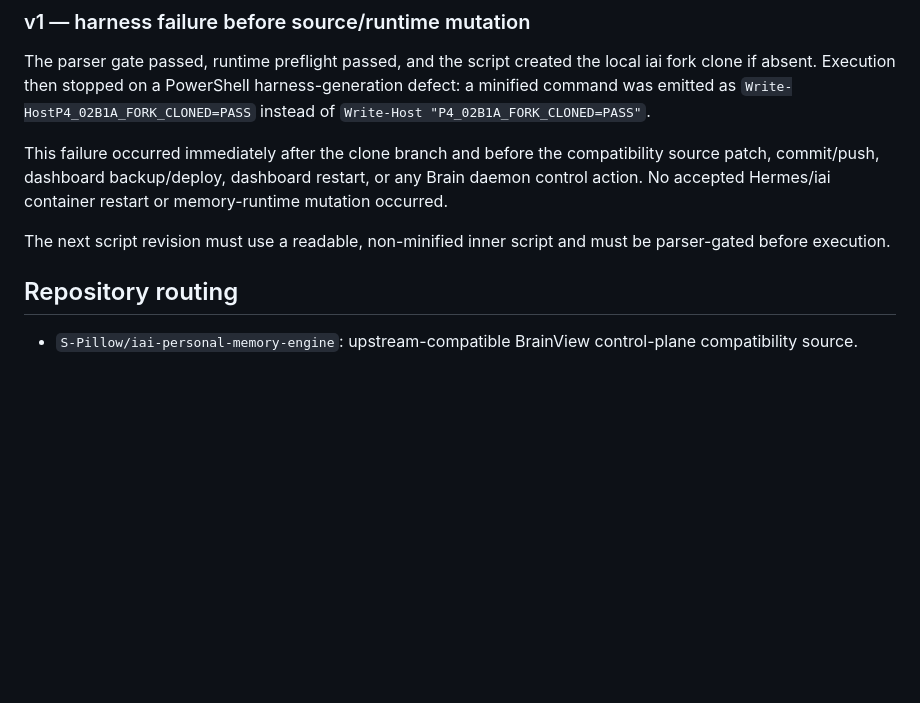
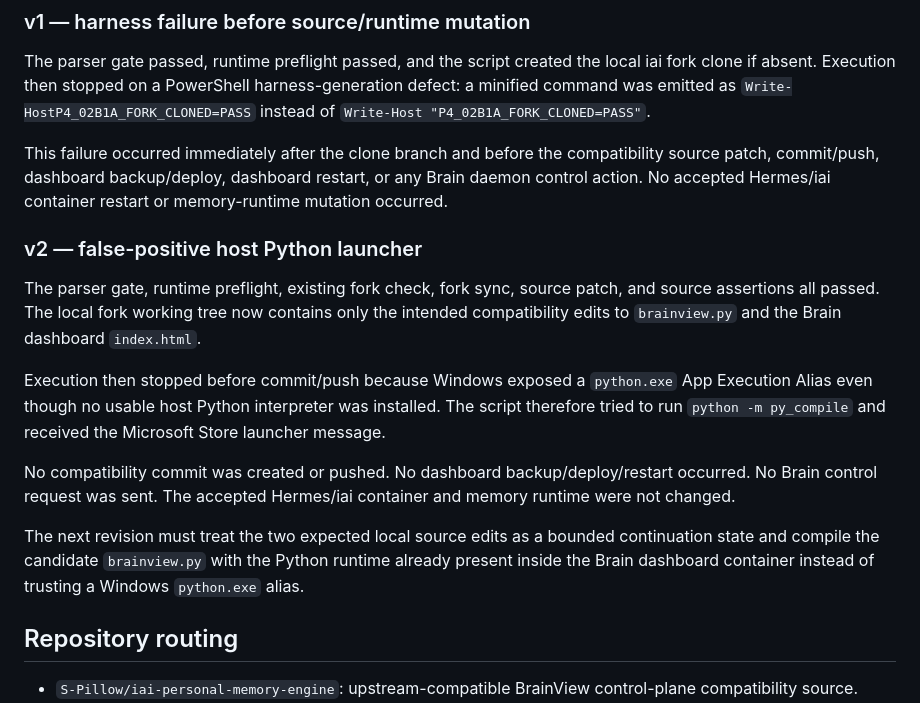
Before and after one commit to S-Pillow/orion-personal-ai, a Markdown page: docs/phase4/p4-02b1a-iai-brain-control-compatibility.md, the part around the change. Drawn GitHub-style; blank space fills up the shorter version.

Commit message:
phase4: record P4-02B1A v2 host-python harness failure

```diff
--- a/docs/phase4/p4-02b1a-iai-brain-control-compatibility.md
+++ b/docs/phase4/p4-02b1a-iai-brain-control-compatibility.md
@@ -43,7 +43,15 @@ The parser gate passed, runtime preflight passed, and the script created the loc
 
 This failure occurred immediately after the clone branch and before the compatibility source patch, commit/push, dashboard backup/deploy, dashboard restart, or any Brain daemon control action. No accepted Hermes/iai container restart or memory-runtime mutation occurred.
 
-The next script revision must use a readable, non-minified inner script and must be parser-gated before execution.
+### v2 — false-positive host Python launcher
+
+The parser gate, runtime preflight, existing fork check, fork sync, source patch, and source assertions all passed. The local fork working tree now contains only the intended compatibility edits to `brainview.py` and the Brain dashboard `index.html`.
+
+Execution then stopped before commit/push because Windows exposed a `python.exe` App Execution Alias even though no usable host Python interpreter was installed. The script therefore tried to run `python -m py_compile` and received the Microsoft Store launcher message.
+
+No compatibility commit was created or pushed. No dashboard backup/deploy/restart occurred. No Brain control request was sent. The accepted Hermes/iai container and memory runtime were not changed.
+
+The next revision must treat the two expected local source edits as a bounded continuation state and compile the candidate `brainview.py` with the Python runtime already present inside the Brain dashboard container instead of trusting a Windows `python.exe` alias.
 
 ## Repository routing
 
```
